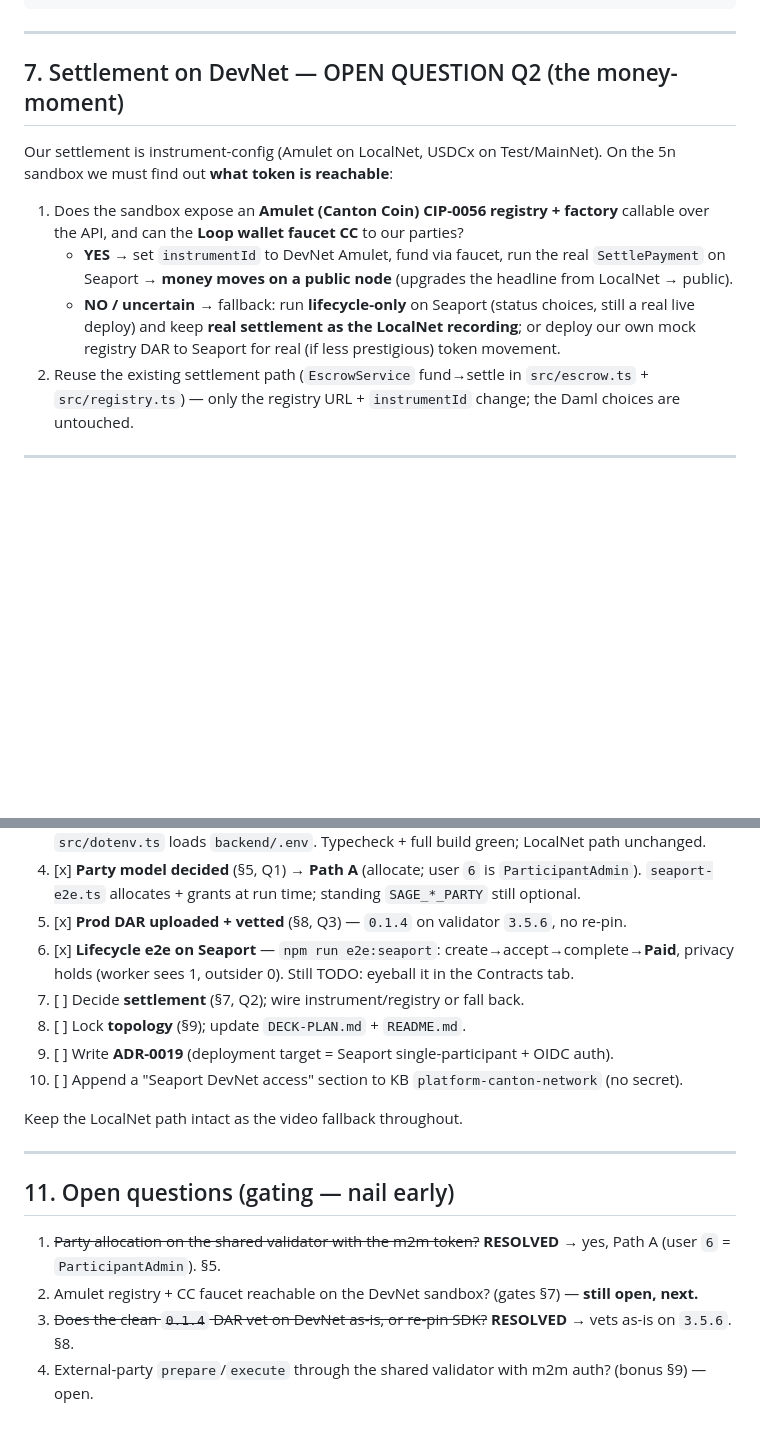
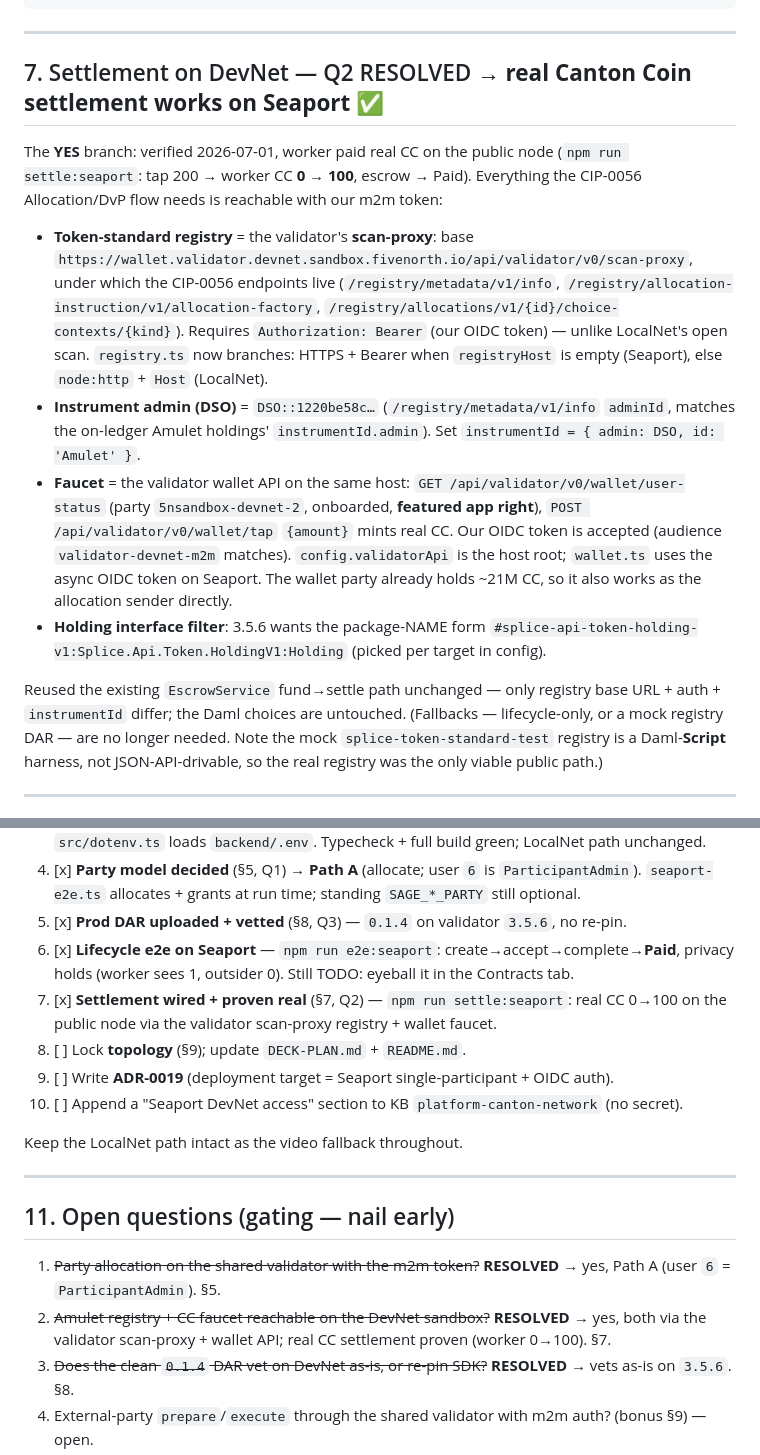
Before and after one commit to Solitud1nem/sage-canton, a Markdown page: docs/setup/seaport-devnet-integration.md, 2 parts joined by grey strips. GitHub-like rendering; blank space fills up the shorter version.

Commit message:
docs(m8): Seaport settlement (Q2) resolved — registry + faucet endpoints
- §7 rewritten: real CC settlement works; document the scan-proxy registry base, DSO admin
  party, wallet faucet, and the package-name Holding filter.
- §10 checklist + §11 Q2 marked done (worker 0→100 on the public node).

Co-Authored-By: Claude Opus 4.8 (1M context) <noreply@anthropic.com>

```diff
--- a/docs/setup/seaport-devnet-integration.md
+++ b/docs/setup/seaport-devnet-integration.md
@@ -193,22 +193,33 @@ curl -s -X GET "$SEAPORT_LEDGER_URL/v2/state/ledger-end" \
 
 ---
 
-## 7. Settlement on DevNet — OPEN QUESTION Q2 (the money-moment)
+## 7. Settlement on DevNet — Q2 RESOLVED → **real Canton Coin settlement works on Seaport** ✅
 
-Our settlement is instrument-config (Amulet on LocalNet, USDCx on Test/MainNet). On the 5n
-sandbox we must find out **what token is reachable**:
+The **YES** branch: verified 2026-07-01, worker paid real CC on the public node
+(`npm run settle:seaport`: tap 200 → worker CC **0 → 100**, escrow → Paid). Everything the
+CIP-0056 Allocation/DvP flow needs is reachable with our m2m token:
 
-1. Does the sandbox expose an **Amulet (Canton Coin) CIP-0056 registry + factory** callable over
-   the API, and can the **Loop wallet faucet CC** to our parties?
-   - **YES** → set `instrumentId` to DevNet Amulet, fund via faucet, run the real
-     `SettlePayment` on Seaport → **money moves on a public node** (upgrades the headline from
-     LocalNet → public).
-   - **NO / uncertain** → fallback: run **lifecycle-only** on Seaport (status choices, still a
-     real live deploy) and keep **real settlement as the LocalNet recording**; or deploy our own
-     mock registry DAR to Seaport for real (if less prestigious) token movement.
-2. Reuse the existing settlement path (`EscrowService` fund→settle in `src/escrow.ts` +
-   `src/registry.ts`) — only the registry URL + `instrumentId` change; the Daml choices are
-   untouched.
+- **Token-standard registry** = the validator's **scan-proxy**:
+  base `https://wallet.validator.devnet.sandbox.fivenorth.io/api/validator/v0/scan-proxy`, under
+  which the CIP-0056 endpoints live (`/registry/metadata/v1/info`,
+  `/registry/allocation-instruction/v1/allocation-factory`,
+  `/registry/allocations/v1/{id}/choice-contexts/{kind}`). Requires `Authorization: Bearer` (our
+  OIDC token) — unlike LocalNet's open scan. `registry.ts` now branches: HTTPS + Bearer when
+  `registryHost` is empty (Seaport), else `node:http` + `Host` (LocalNet).
+- **Instrument admin (DSO)** = `DSO::1220be58c…` (`/registry/metadata/v1/info` `adminId`, matches
+  the on-ledger Amulet holdings' `instrumentId.admin`). Set `instrumentId = { admin: DSO, id: 'Amulet' }`.
+- **Faucet** = the validator wallet API on the same host: `GET /api/validator/v0/wallet/user-status`
+  (party `5nsandbox-devnet-2`, onboarded, **featured app right**), `POST /api/validator/v0/wallet/tap`
+  `{amount}` mints real CC. Our OIDC token is accepted (audience `validator-devnet-m2m` matches).
+  `config.validatorApi` is the host root; `wallet.ts` uses the async OIDC token on Seaport.
+  The wallet party already holds ~21M CC, so it also works as the allocation sender directly.
+- **Holding interface filter**: 3.5.6 wants the package-NAME form
+  `#splice-api-token-holding-v1:Splice.Api.Token.HoldingV1:Holding` (picked per target in config).
+
+Reused the existing `EscrowService` fund→settle path unchanged — only registry base URL + auth +
+`instrumentId` differ; the Daml choices are untouched. (Fallbacks — lifecycle-only, or a mock
+registry DAR — are no longer needed. Note the mock `splice-token-standard-test` registry is a
+Daml-**Script** harness, not JSON-API-drivable, so the real registry was the only viable public path.)
 
 ---
 
@@ -251,7 +262,8 @@ Update `DECK-PLAN.md` + `README.md`: "live on Seaport DevNet" for the reachable
 5. [x] **Prod DAR uploaded + vetted** (§8, Q3) — `0.1.4` on validator `3.5.6`, no re-pin.
 6. [x] **Lifecycle e2e on Seaport** — `npm run e2e:seaport`: create→accept→complete→**Paid**,
        privacy holds (worker sees 1, outsider 0). Still TODO: eyeball it in the Contracts tab.
-7. [ ] Decide **settlement** (§7, Q2); wire instrument/registry or fall back.
+7. [x] **Settlement wired + proven real** (§7, Q2) — `npm run settle:seaport`: real CC 0→100 on
+       the public node via the validator scan-proxy registry + wallet faucet.
 8. [ ] Lock **topology** (§9); update `DECK-PLAN.md` + `README.md`.
 9. [ ] Write **ADR-0019** (deployment target = Seaport single-participant + OIDC auth).
 10. [ ] Append a "Seaport DevNet access" section to KB `platform-canton-network` (no secret).
@@ -264,7 +276,8 @@ Keep the LocalNet path intact as the video fallback throughout.
 
 1. ~~Party allocation on the shared validator with the m2m token?~~ **RESOLVED** → yes, Path A
    (user `6` = `ParticipantAdmin`). §5.
-2. Amulet registry + CC faucet reachable on the DevNet sandbox? (gates §7) — **still open, next.**
+2. ~~Amulet registry + CC faucet reachable on the DevNet sandbox?~~ **RESOLVED** → yes, both via
+   the validator scan-proxy + wallet API; real CC settlement proven (worker 0→100). §7.
 3. ~~Does the clean `0.1.4` DAR vet on DevNet as-is, or re-pin SDK?~~ **RESOLVED** → vets as-is on
    `3.5.6`. §8.
 4. External-party `prepare`/`execute` through the shared validator with m2m auth? (bonus §9) — open.
```
